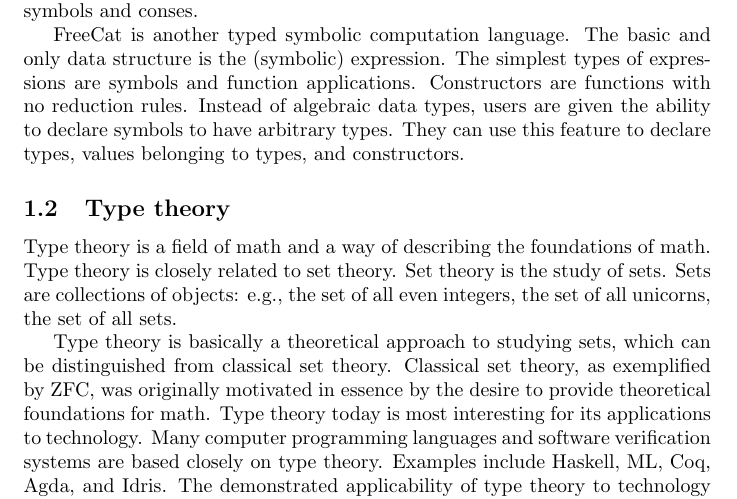
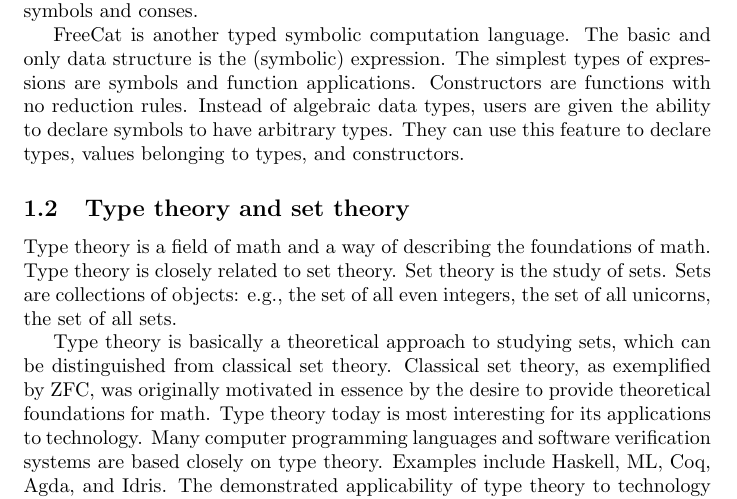
Before and after one commit to morganthomas/freecat, a LaTeX document (doc/design-doc/design-doc.tex): part of page 2 of 9, cut so that both start at the same text. Compiled offline with pdfLaTeX.

Commit message:
update design doc

```diff
--- a/doc/design-doc/design-doc.tex
+++ b/doc/design-doc/design-doc.tex
@@ -41,7 +41,7 @@ Symbolic computation is one conceptual paradigm from which FreeCat is derived. A
 
 FreeCat is another typed symbolic computation language. The basic and only data structure is the (symbolic) expression. The simplest types of expressions are symbols and function applications. Constructors are functions with no reduction rules. Instead of algebraic data types, users are given the ability to declare symbols to have arbitrary types. They can use this feature to declare types, values belonging to types, and constructors.
 
-\subsection{Type theory}
+\subsection{Type theory and set theory}
 
 Type theory is a field of math and a way of describing the foundations of math. Type theory is closely related to set theory. Set theory is the study of sets. Sets are collections of objects: e.g., the set of all even integers, the set of all unicorns, the set of all sets.
 
```
